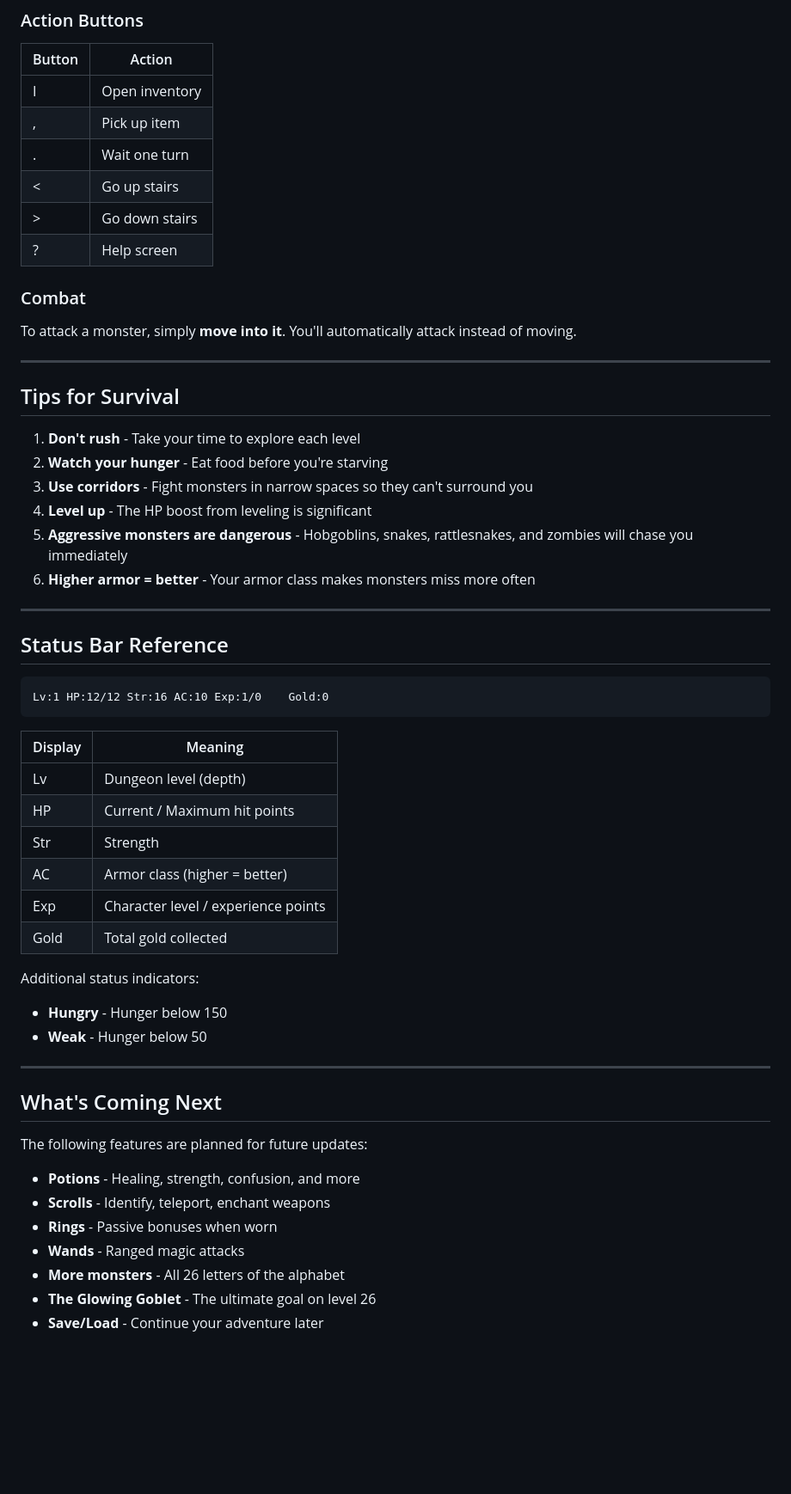
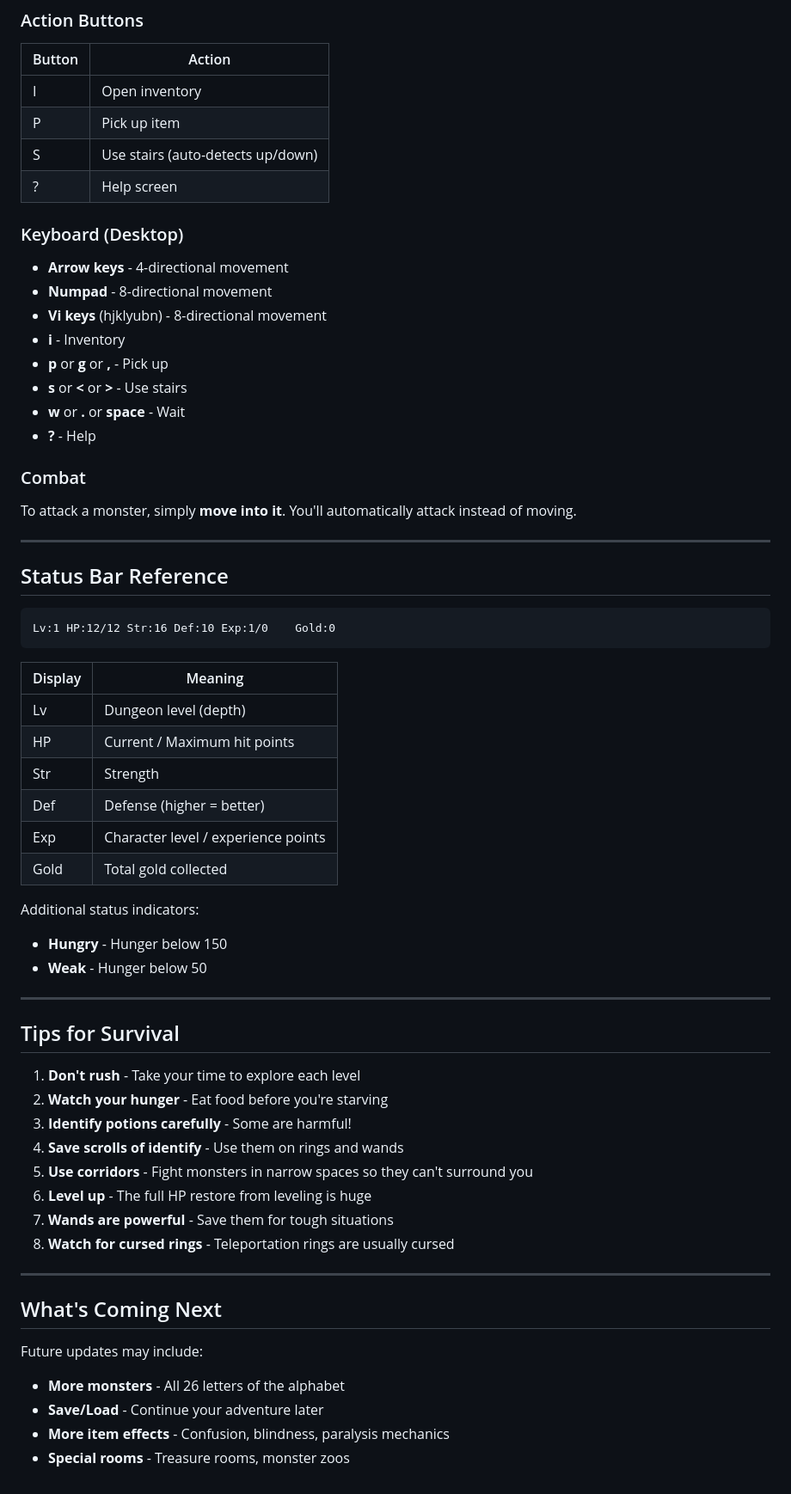
Before and after one commit to djessemann/rogue-remake, a Markdown page: GAME_MECHANICS.md, the part around one of its changes. Shown at 86% size. Drawn GitHub-style; blank space fills up the shorter version.

````diff
--- a/GAME_MECHANICS.md
+++ b/GAME_MECHANICS.md
@@ -251,11 +346,20 @@ Each level is randomly generated with:
 | Button | Action |
 |--------|--------|
 | I | Open inventory |
-| , | Pick up item |
-| . | Wait one turn |
-| < | Go up stairs |
-| > | Go down stairs |
+| P | Pick up item |
+| S | Use stairs (auto-detects up/down) |
 | ? | Help screen |
+
+### Keyboard (Desktop)
+
+- **Arrow keys** - 4-directional movement
+- **Numpad** - 8-directional movement
+- **Vi keys** (hjklyubn) - 8-directional movement
+- **i** - Inventory
+- **p** or **g** or **,** - Pick up
+- **s** or **<** or **>** - Use stairs
+- **w** or **.** or **space** - Wait
+- **?** - Help
 
 ### Combat
 
@@ -263,21 +367,10 @@ To attack a monster, simply **move into it**. You'll automatically attack instea
 
 ---
 
-## Tips for Survival
-
-1. **Don't rush** - Take your time to explore each level
-2. **Watch your hunger** - Eat food before you're starving
-3. **Use corridors** - Fight monsters in narrow spaces so they can't surround you
-4. **Level up** - The HP boost from leveling is significant
-5. **Aggressive monsters are dangerous** - Hobgoblins, snakes, rattlesnakes, and zombies will chase you immediately
-6. **Higher armor = better** - Your armor class makes monsters miss more often
-
----
-
 ## Status Bar Reference
 
 ```
-Lv:1 HP:12/12 Str:16 AC:10 Exp:1/0    Gold:0
+Lv:1 HP:12/12 Str:16 Def:10 Exp:1/0    Gold:0
 ```
 
 | Display | Meaning |
@@ -285,7 +378,7 @@ Lv:1 HP:12/12 Str:16 AC:10 Exp:1/0    Gold:0
 | Lv | Dungeon level (depth) |
 | HP | Current / Maximum hit points |
 | Str | Strength |
-| AC | Armor class (higher = better) |
+| Def | Defense (higher = better) |
 | Exp | Character level / experience points |
 | Gold | Total gold collected |
 
@@ -295,14 +388,23 @@ Additional status indicators:
 
 ---
 
+## Tips for Survival
+
+1. **Don't rush** - Take your time to explore each level
+2. **Watch your hunger** - Eat food before you're starving
+3. **Identify potions carefully** - Some are harmful!
+4. **Save scrolls of identify** - Use them on rings and wands
+5. **Use corridors** - Fight monsters in narrow spaces so they can't surround you
+6. **Level up** - The full HP restore from leveling is huge
+7. **Wands are powerful** - Save them for tough situations
+8. **Watch for cursed rings** - Teleportation rings are usually cursed
+
+---
+
 ## What's Coming Next
 
-The following features are planned for future updates:
-
-- **Potions** - Healing, strength, confusion, and more
-- **Scrolls** - Identify, teleport, enchant weapons
-- **Rings** - Passive bonuses when worn
-- **Wands** - Ranged magic attacks
+Future updates may include:
 - **More monsters** - All 26 letters of the alphabet
-- **The Glowing Goblet** - The ultimate goal on level 26
 - **Save/Load** - Continue your adventure later
+- **More item effects** - Confusion, blindness, paralysis mechanics
+- **Special rooms** - Treasure rooms, monster zoos
````
Also changed, not shown: other parts of GAME_MECHANICS.md (+152 -57 lines).
